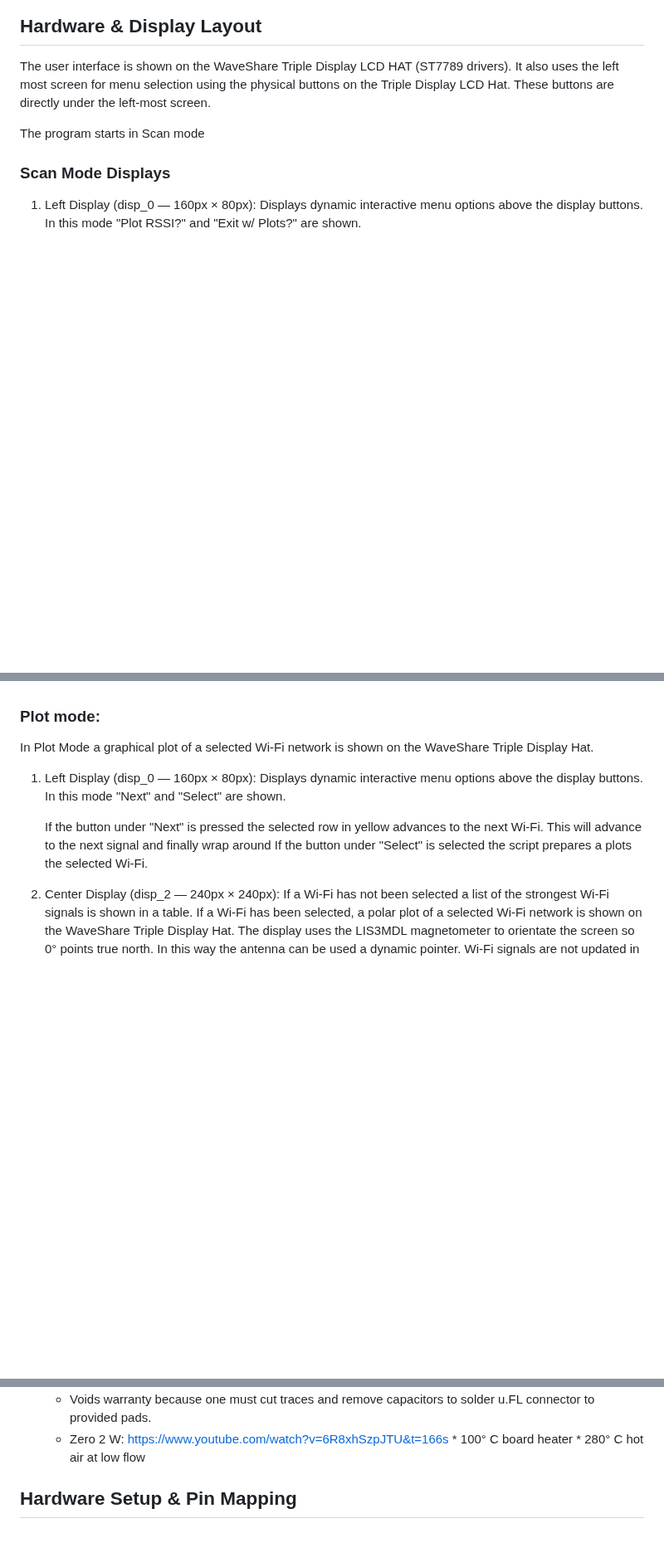
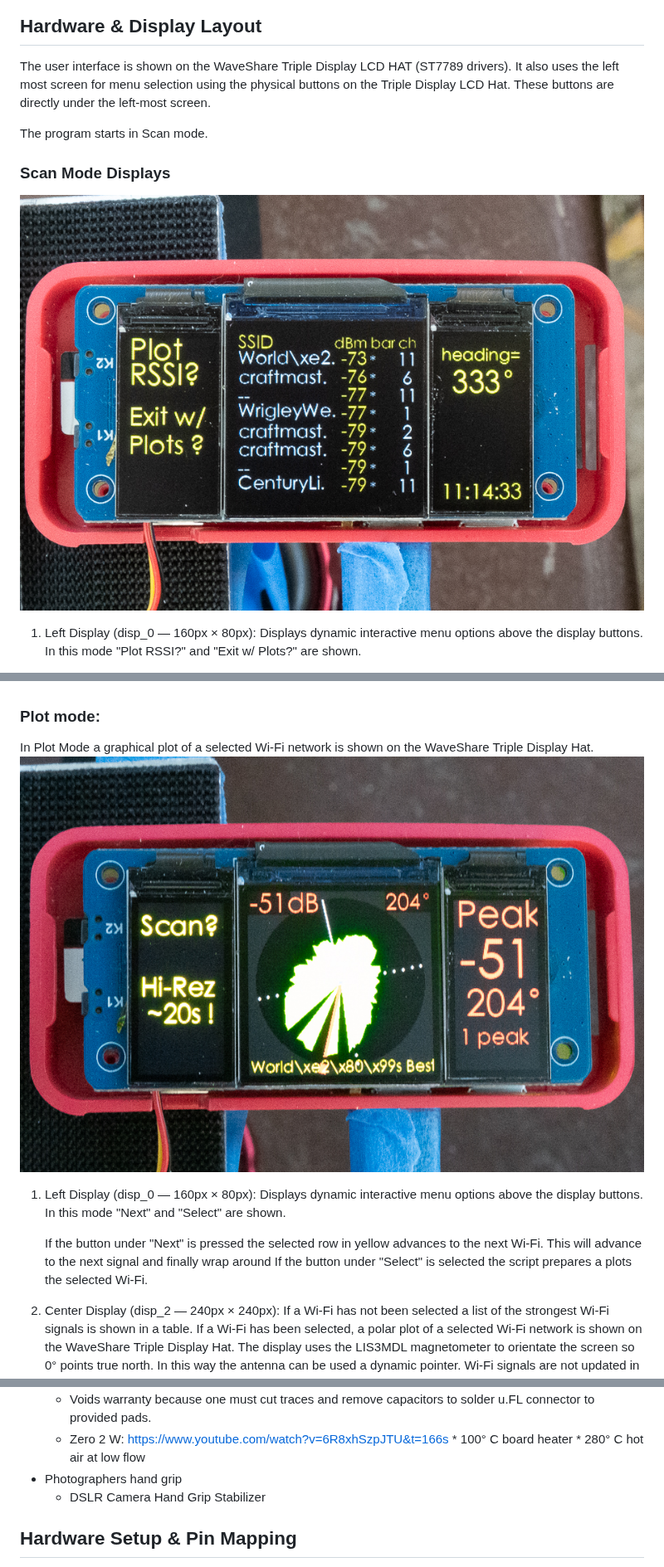
Before and after one commit to bradcar/pi-wifi-signal-yagi-uda-tools, a Markdown page: README.md, 3 parts joined by grey strips. Shown at 83% size. GitHub-like rendering; pictures changed too: assets/images/wifi-finder_DSC0067.jpg (added), assets/images/wifi-finder_DSC0077.jpg (added); blank space fills up the shorter version.

Commit message:
updated readme with some images

```diff
--- a/README.md
+++ b/README.md
@@ -15,9 +15,11 @@ You will need to enter in the Pi Zero 2 W's password for Wi-Fi scans, since it u
 The user interface is shown on the WaveShare Triple Display LCD HAT (ST7789 drivers).
 It also uses the left most screen for menu selection using the physical buttons on the Triple Display LCD Hat. These buttons are directly under the left-most screen.
 
-The program starts in Scan mode
+The program starts in Scan mode.
 
 ### Scan Mode Displays
+
+![wifi-finder_DSC0067.jpg](assets/images/wifi-finder_DSC0067.jpg)
 
 1. Left Display (disp_0 — 160px × 80px):
    Displays dynamic interactive menu options above the display buttons.
@@ -50,7 +52,7 @@ Gruno     -76 *    3
 ### Plot mode:
 
 In Plot Mode a graphical plot of a selected Wi-Fi network is shown on the WaveShare Triple Display Hat.
-
+![wifi-finder_DSC0077.jpg](assets/images/wifi-finder_DSC0077.jpg)
 1. Left Display (disp_0 — 160px × 80px):
    Displays dynamic interactive menu options above the display buttons.
    In this mode "Next" and "Select" are shown.
@@ -114,6 +119,8 @@ Yagi Uda diredtional antenna
   * Zero 2 W: https://www.youtube.com/watch?v=6R8xhSzpJTU&t=166s
         * 100° C board heater
         * 280° C hot air at low flow
+* Photographers hand grip
+  *  DSLR Camera Hand Grip Stabilizer
 
 ## Hardware Setup & Pin Mapping
 * **Board:** Raspberry Pi Zero 2 W (Linux)
```
Also changed, not shown: other parts of README.md (+4 -1 lines), assets/images/wifi-finder_DSC0079.jpg (added), 2 other files.
